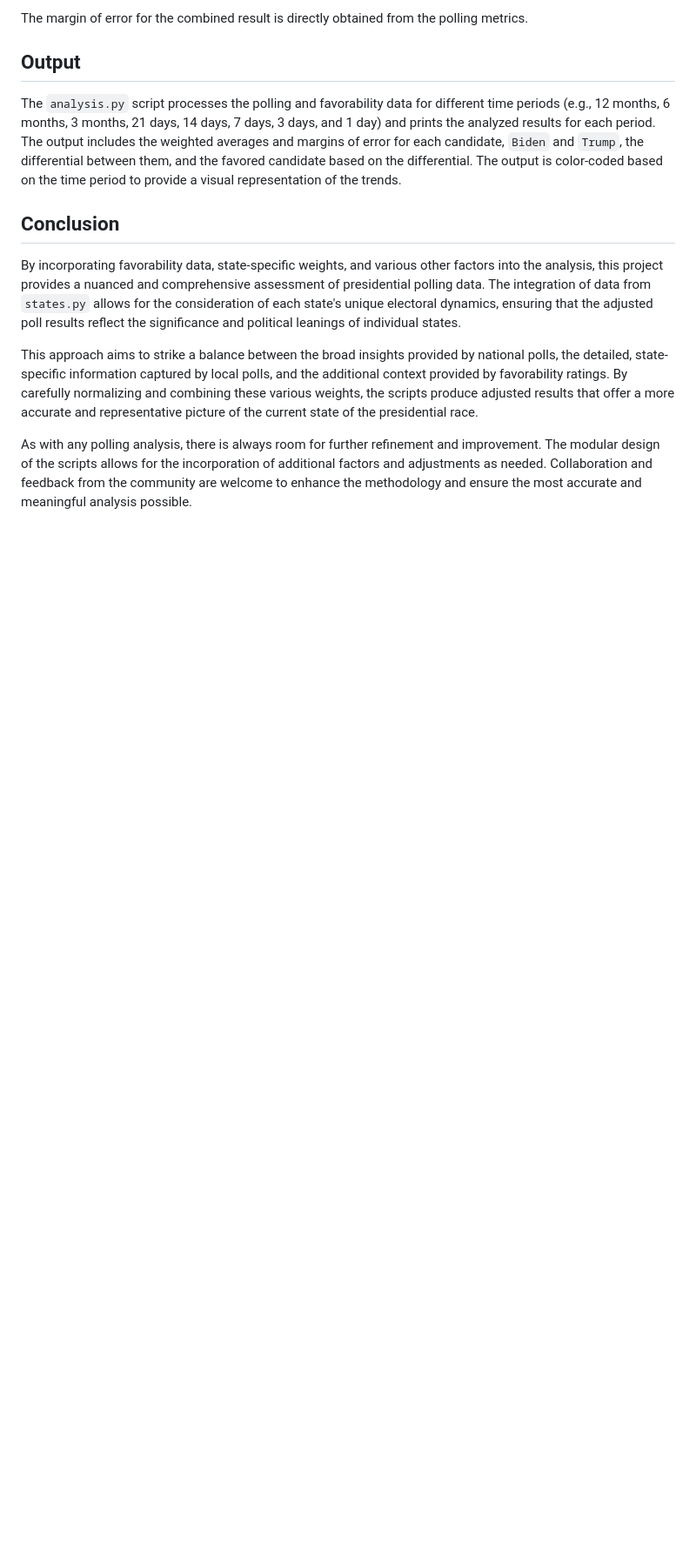
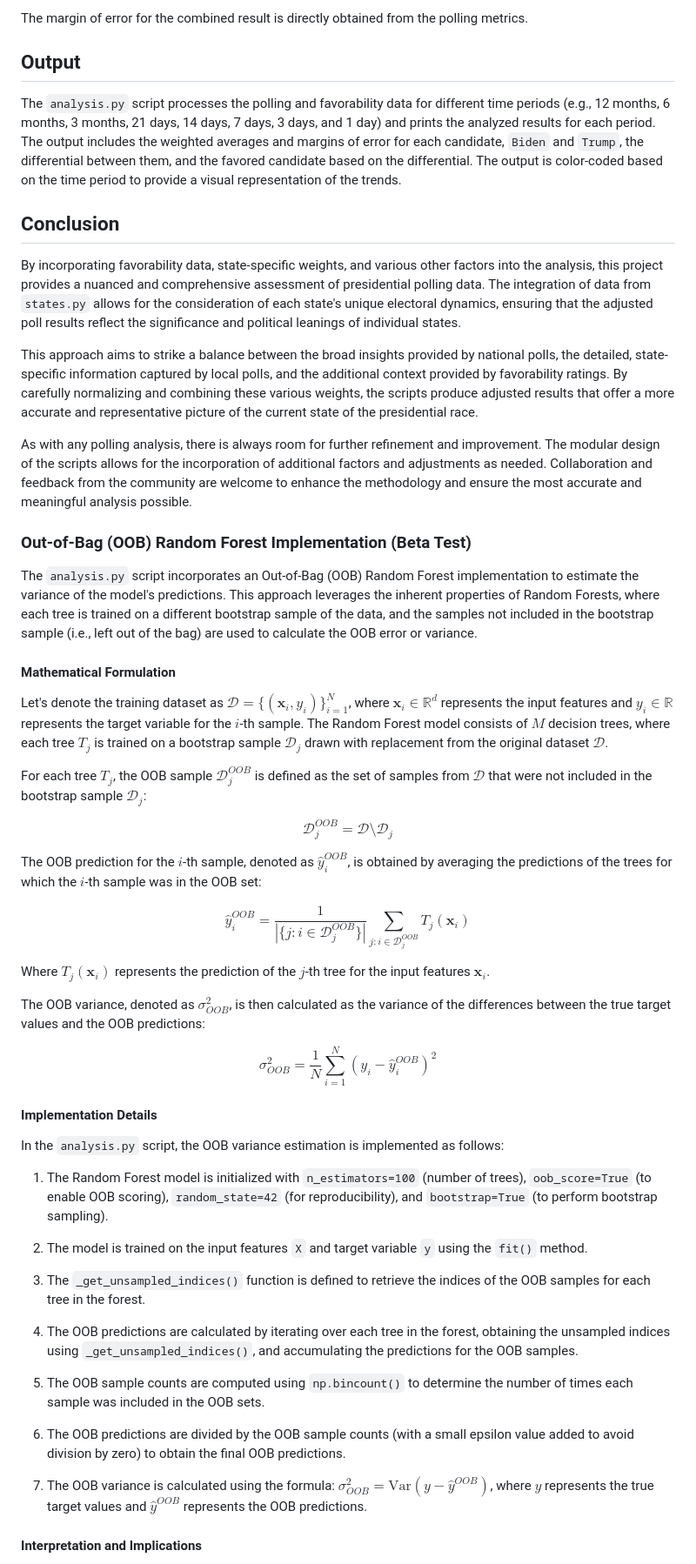
Before and after one commit to spencerthayer/2024-Election-Polling-Analysis, a Markdown page: readme.md, the part around the change printed below. Shown: that part at 87% size. Drawn GitHub-style; blank space fills up the shorter version.

Commit message:
docs: update readme.md

```diff
--- a/readme.md
+++ b/readme.md
@@ -197,3 +197,46 @@ By incorporating favorability data, state-specific weights, and various other fa
 This approach aims to strike a balance between the broad insights provided by national polls, the detailed, state-specific information captured by local polls, and the additional context provided by favorability ratings. By carefully normalizing and combining these various weights, the scripts produce adjusted results that offer a more accurate and representative picture of the current state of the presidential race.
 
 As with any polling analysis, there is always room for further refinement and improvement. The modular design of the scripts allows for the incorporation of additional factors and adjustments as needed. Collaboration and feedback from the community are welcome to enhance the methodology and ensure the most accurate and meaningful analysis possible.
+
+### Out-of-Bag (OOB) Random Forest Implementation (Beta Test)
+
+The `analysis.py` script incorporates an Out-of-Bag (OOB) Random Forest implementation to estimate the variance of the model's predictions. This approach leverages the inherent properties of Random Forests, where each tree is trained on a different bootstrap sample of the data, and the samples not included in the bootstrap sample (i.e., left out of the bag) are used to calculate the OOB error or variance.
+
+#### Mathematical Formulation
+
+Let's denote the training dataset as $\mathcal{D} = \{(\mathbf{x}_i, y_i)\}_{i=1}^N$, where $\mathbf{x}_i \in \mathbb{R}^d$ represents the input features and $y_i \in \mathbb{R}$ represents the target variable for the $i$-th sample. The Random Forest model consists of $M$ decision trees, where each tree $T_j$ is trained on a bootstrap sample $\mathcal{D}_j$ drawn with replacement from the original dataset $\mathcal{D}$.
+
+For each tree $T_j$, the OOB sample $\mathcal{D}_j^{OOB}$ is defined as the set of samples from $\mathcal{D}$ that were not included in the bootstrap sample $\mathcal{D}_j$:
+
+$$ \mathcal{D}_j^{OOB} = \mathcal{D} \setminus \mathcal{D}_j $$
+
+The OOB prediction for the $i$-th sample, denoted as $\hat{y}_i^{OOB}$, is obtained by averaging the predictions of the trees for which the $i$-th sample was in the OOB set:
+
+$$ \hat{y}_i^{OOB} = \frac{1}{|\{j: i \in \mathcal{D}_j^{OOB}\}|} \sum_{j: i \in \mathcal{D}_j^{OOB}} T_j(\mathbf{x}_i) $$
+
+Where $T_j(\mathbf{x}_i)$ represents the prediction of the $j$-th tree for the input features $\mathbf{x}_i$.
+
+The OOB variance, denoted as $\sigma_{OOB}^2$, is then calculated as the variance of the differences between the true target values and the OOB predictions:
+
+$$ \sigma_{OOB}^2 = \frac{1}{N} \sum_{i=1}^N (y_i - \hat{y}_i^{OOB})^2 $$
+
+#### Implementation Details
+
+In the `analysis.py` script, the OOB variance estimation is implemented as follows:
+
+1. The Random Forest model is initialized with `n_estimators=100` (number of trees), `oob_score=True` (to enable OOB scoring), `random_state=42` (for reproducibility), and `bootstrap=True` (to perform bootstrap sampling).
+
+2. The model is trained on the input features `X` and target variable `y` using the `fit()` method.
+
+3. The `_get_unsampled_indices()` function is defined to retrieve the indices of the OOB samples for each tree in the forest.
+
+4. The OOB predictions are calculated by iterating over each tree in the forest, obtaining the unsampled indices using `_get_unsampled_indices()`, and accumulating the predictions for the OOB samples.
+
+5. The OOB sample counts are computed using `np.bincount()` to determine the number of times each sample was included in the OOB sets.
+
+6. The OOB predictions are divided by the OOB sample counts (with a small epsilon value added to avoid division by zero) to obtain the final OOB predictions.
+
+7. The OOB variance is calculated using the formula: $\sigma_{OOB}^2 = \text{Var}(y - \hat{y}^{OOB})$, where $y$ represents the true target values and $\hat{y}^{OOB}$ represents the OOB predictions.
+
+#### Interpretation and Implications
+
```
Also changed, not shown: other parts of readme.md (+14 -3 lines).
